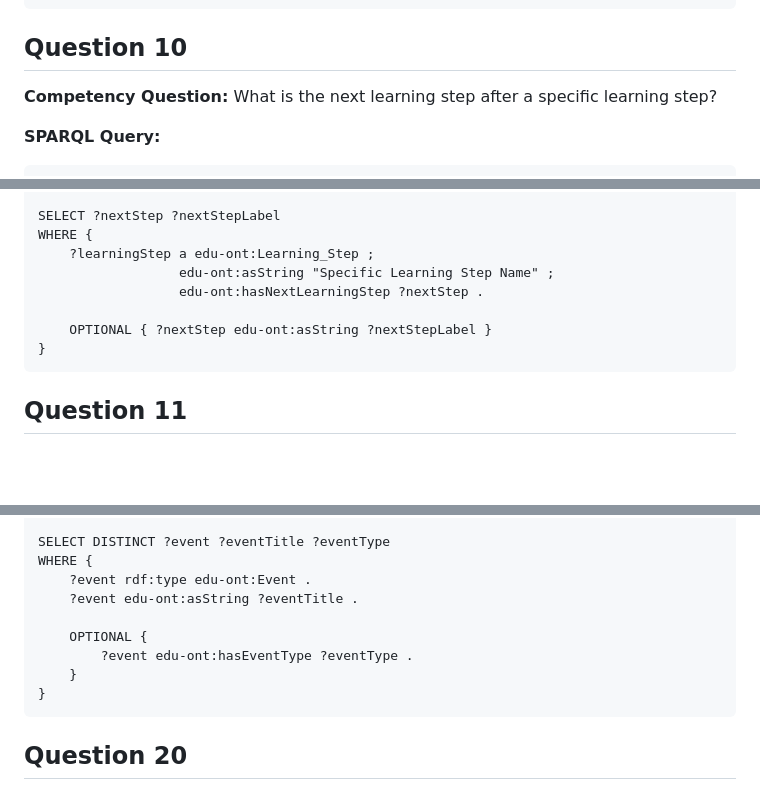
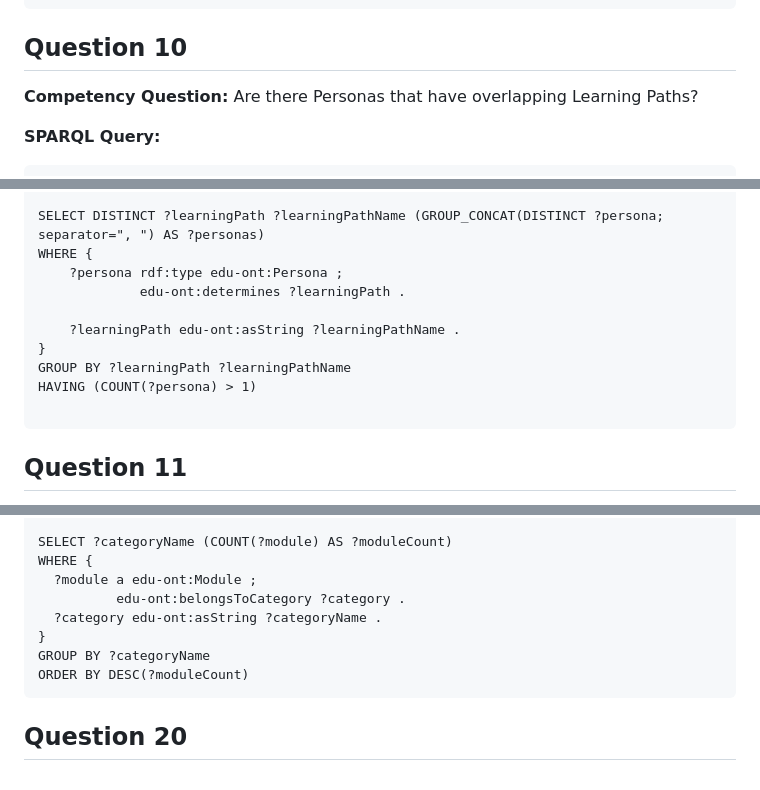
Before and after one commit to kastle-lab/curriculum-kg, a Markdown page: schema/Competency Question & SPARQL Examples.md, 3 parts joined by grey strips. GitHub-like rendering; blank space fills up the shorter version.

Commit message:
chamged questions 10 and 19

````diff
--- a/schema/Competency Question & SPARQL Examples.md
+++ b/schema/Competency Question & SPARQL Examples.md
@@ -199,7 +199,7 @@ LIMIT 10
 
 ## Question 10
 
-**Competency Question:** What is the next learning step after a specific learning step?
+**Competency Question:** Are there Personas that have overlapping Learning Paths?
 
 **SPARQL Query:**
 
@@ -210,12 +210,14 @@ PREFIX rdfs: <http://www.w3.org/2000/01/rdf-schema#>
 
-SELECT ?nextStep ?nextStepLabel
+SELECT DISTINCT ?learningPath ?learningPathName (GROUP_CONCAT(DISTINCT ?persona; separator=", ") AS ?personas)
 WHERE {
-    ?learningStep a edu-ont:Learning_Step ;
-                  edu-ont:asString "Specific Learning Step Name" ;
-                  edu-ont:hasNextLearningStep ?nextStep .
+    ?persona rdf:type edu-ont:Persona ;
+             edu-ont:determines ?learningPath .
 
-    OPTIONAL { ?nextStep edu-ont:asString ?nextStepLabel }
+    ?learningPath edu-ont:asString ?learningPathName .
 }
+GROUP BY ?learningPath ?learningPathName
+HAVING (COUNT(?persona) > 1)
+
 ```
 
 ## Question 11
@@ -410,13 +412,12 @@ PREFIX rdf: <http://www.w3.org/1999/02/22-rdf-syntax-ns#>
 
-SELECT DISTINCT ?event ?eventTitle ?eventType
+SELECT ?categoryName (COUNT(?module) AS ?moduleCount)
 WHERE {
-    ?event rdf:type edu-ont:Event .
-    ?event edu-ont:asString ?eventTitle .
-
-    OPTIONAL {
-        ?event edu-ont:hasEventType ?eventType .
-    }
+  ?module a edu-ont:Module ;
+          edu-ont:belongsToCategory ?category .
+  ?category edu-ont:asString ?categoryName .
 }
+GROUP BY ?categoryName
+ORDER BY DESC(?moduleCount)
 ```
 
 ## Question 20
````
Also changed, not shown: other parts of schema/Competency Question & SPARQL Examples.md (+4 -4 lines).
